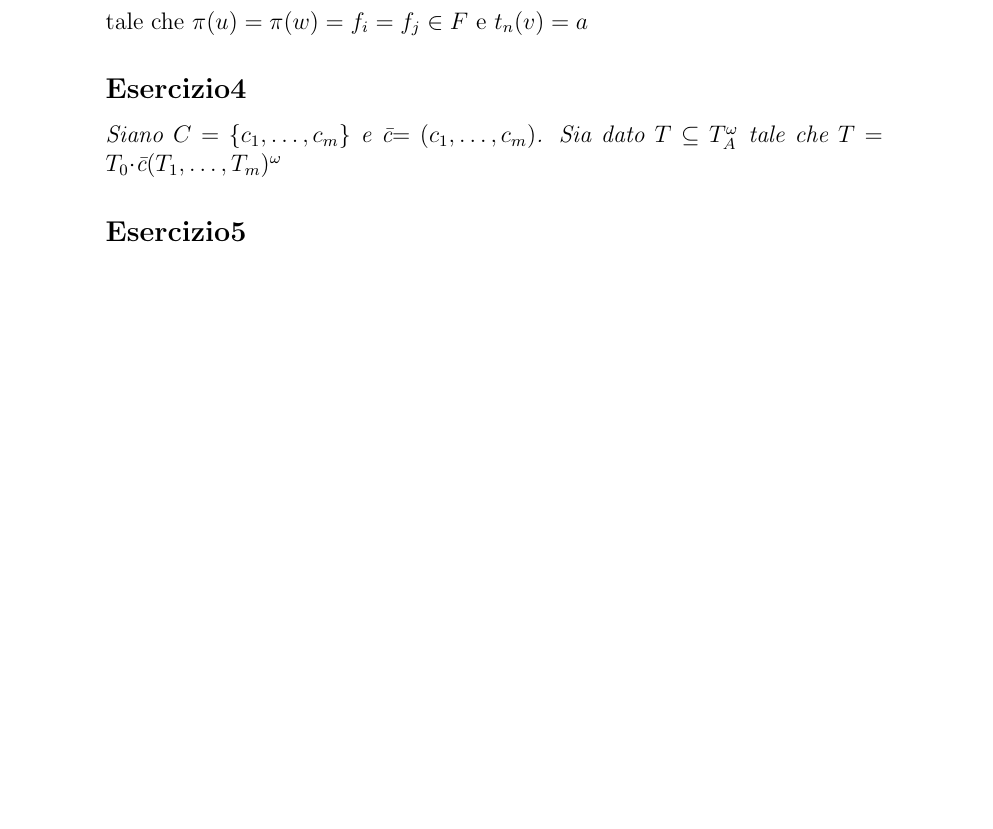
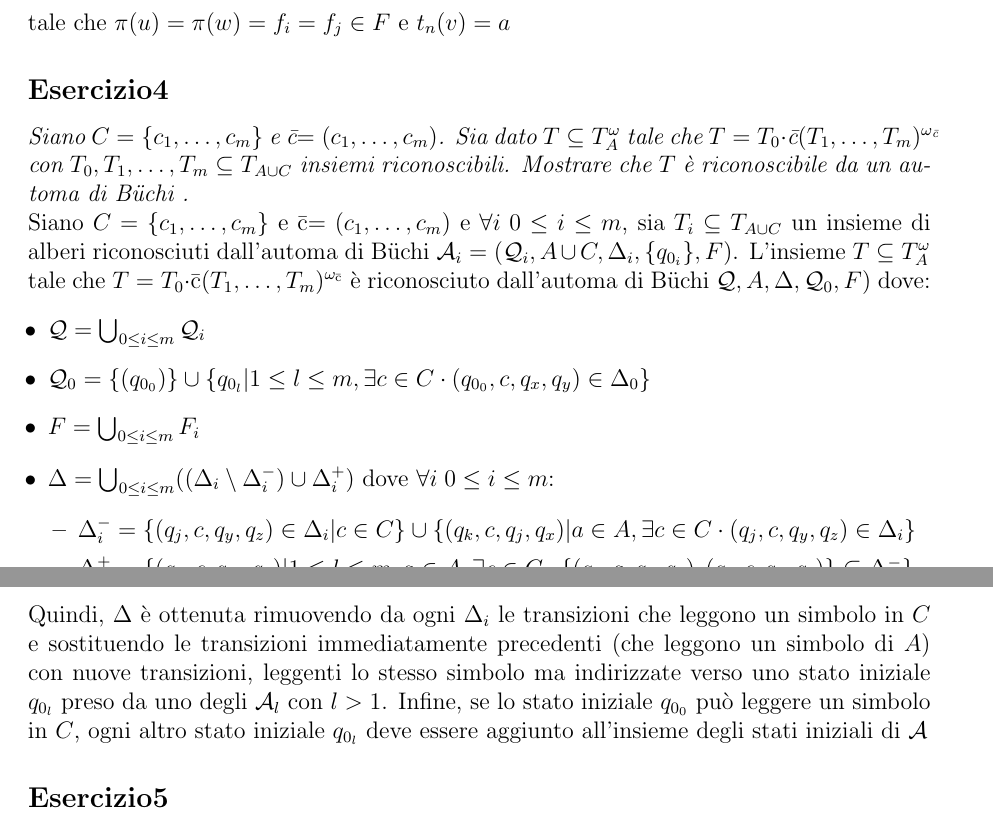
Before and after one commit to Chicco94/esercizi-automatic-verification, a LaTeX document (esercizi.tex): part of page 23 of 25 before the commit and two parts of pages 16 and 17 of 18 after it, the two joined at a grey line, cut so that both start at the same text, the shorter picture padded with empty space. Compiled offline with pdfLaTeX.

Commit message:
esercizi addizionali 4

```diff
--- a/esercizi.tex
+++ b/esercizi.tex
@@ -1,4 +1,5 @@
 \documentclass[12pt]{article}
+\usepackage[a4paper, margin=1in]{geometry}
 
 \usepackage[english]{babel}
 \setlength{\parindent}{0pt} % tolgo indentazioni
@@ -889,7 +890,22 @@ Dato che, il numero di stati dell'automa è $n+1$ e $q_0$ occorre solo ad $\epsi
 tale che $\pi(u)=\pi(w)=f_i=f_j \in F$ e $t_n(v)=a$
 
 \subsection*{Esercizio4}
-\textit{Siano $C=\{c_1,\ldots,c_m\}$ e \=c$= ( c_1,\ldots,c_m) $. Sia dato $T \subseteq T^{\omega}_A$ tale che $T=T_0 \cdot$\=c$(T_1,\ldots,T_m)^{\omega}$}
+\textit{Siano $C=\{c_1,\ldots,c_m\}$ e \=c$= ( c_1,\ldots,c_m) $. Sia dato $T \subseteq T^{\omega}_A$ tale che $T=T_0 \cdot$\=c$(T_1,\ldots,T_m)^{\omega_{\textrm{\=c}}}$ con $T_0,T_1,\ldots,T_m \subseteq T_{A \cup C}$ insiemi riconoscibili. Mostrare che $T$ è riconoscibile da un automa di \buchi.}
+
+Siano $C=\{c_1,\ldots,c_m\}$ e \=c$= ( c_1,\ldots,c_m)$ e $\forall i \; 0 \leq i \leq m$, sia $T_i \subseteq T_{A \cup C}$ un insieme di alberi riconosciuti dall'automa di \buchi $\mathcal{A}_i = (\mathcal{Q}_i,A \cup C,\Delta_i,\{ q_{0_i}\},F)$.
+L'insieme $T\subseteq T^\omega_A$ tale che $T = T_0 \cdot$\=c$(T_1,\ldots,T_m)^{\omega_{\textrm{\=c}}}$ è riconosciuto dall'automa di \buchi $\mathcal{Q},A,\Delta,\mathcal{Q}_0,F)$ dove:
+\begin{itemize}[leftmargin=10pt]
+\item $\mathcal{Q} = \bigcup_{0\leq i\leq m}\mathcal{Q}_i$
+\item $\mathcal{Q}_0 = \lbrace (q_{0_0}) \rbrace \cup \lbrace q_{0_l} \vert 1 \leq l \leq m, \exists c \in C \cdot (q_{0_0},c,q_x,q_y) \in \Delta_0 \rbrace$
+\item $F = \bigcup_{0\leq i\leq m} F_i$
+\item $\Delta = \bigcup_{0\leq i\leq m} ((\Delta_i \setminus \Delta^-_i) \cup \Delta^+_i)$ dove $\forall i \; 0 \leq i \leq m$:
+	\begin{itemize}[leftmargin=15pt]
+	\item $\Delta^-_i = \lbrace (q_j,c,q_y,q_z) \in \Delta_i \vert c \in C \rbrace \cup \lbrace (q_k,c,q_j,q_x) \vert a \in A, \exists c \in C \cdot (q_j,c,q_y,q_z) \in \Delta_i \rbrace$
+	\item $\Delta^+_i = \lbrace (q_k,c,q_{0_l},q_x) \vert 1 \leq l \leq m, a \in A,\exists c \in C \cdot \lbrace (q_k,a,q_j,q_x),(q_j,c,q_y,q_z) \rbrace \subseteq \Delta^- \rbrace$
+	\end{itemize}
+\end{itemize}
+Quindi, $\Delta$ è ottenuta rimuovendo da ogni $\Delta_i$ le transizioni che leggono un simbolo in $C$ e sostituendo le  transizioni immediatamente precedenti (che leggono un simbolo di $A$) con nuove transizioni, leggenti lo stesso simbolo ma indirizzate verso uno stato iniziale $q_{0_l}$ preso da uno degli $\mathcal{A}_l$ con $l > 1$.
+Infine, se lo stato iniziale $q_{0_0}$ può leggere un simbolo in $C$, ogni altro stato iniziale $q_{0_l}$ deve essere aggiunto all'insieme degli stati iniziali di $\mathcal{A}$
 
 
 \subsection*{Esercizio5}
```
Also changed, not shown: 1 other file.
